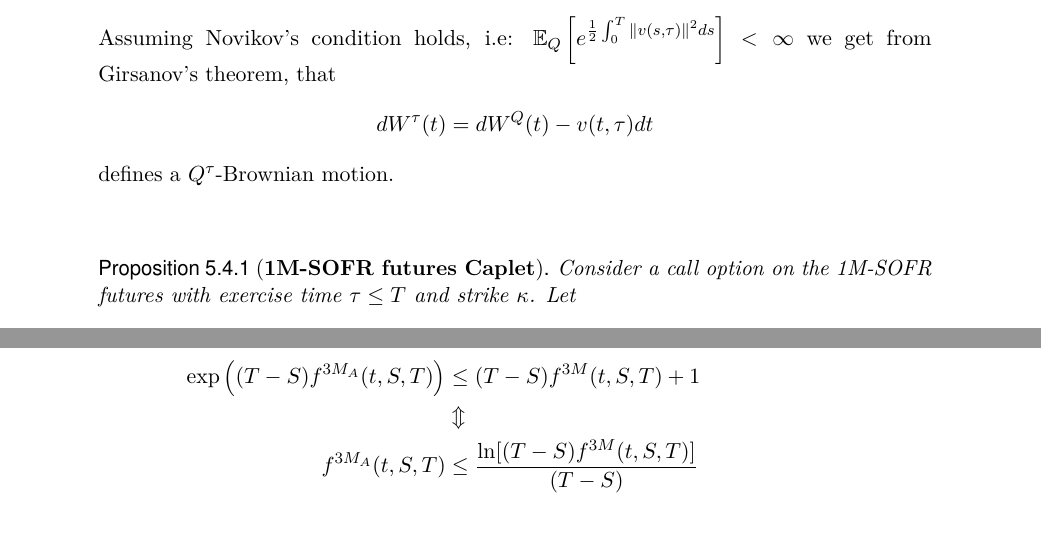
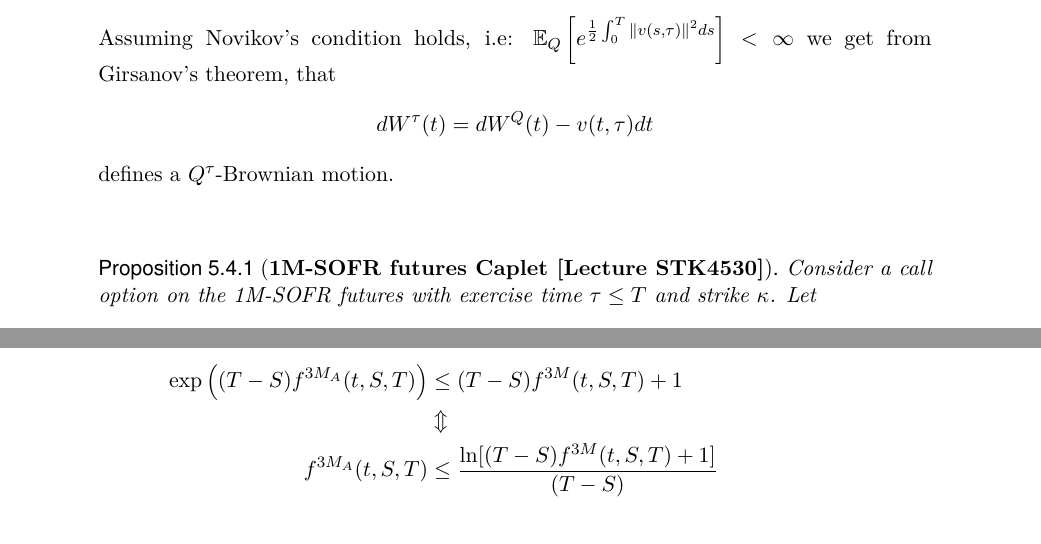
Before and after one commit to AndreasSlattelid/MSc_thesis, a LaTeX thesis (uiomaster-base.tex, which reads chapters/chapter5.tex): two parts of pages 78 and 83 of 141, joined at a grey line, cut so that both start at the same text. Compiled offline with pdfLaTeX.

```diff
--- a/chapters/chapter5.tex
+++ b/chapters/chapter5.tex
@@ -916,7 +916,7 @@
 \end{align*}
 defines a $Q^{\tau}$-Brownian motion.
 \\~\\
-\begin{proposition}[\textbf{1M-SOFR futures Caplet}]
+\begin{proposition}[\textbf{1M-SOFR futures Caplet [Lecture STK4530]}]
 Consider a call option on the 1M-SOFR futures with exercise time $\tau \leq T$ and strike $\kappa$. Let
 \[
 df^{1M}(t,S,T) = \Sigma^{1M}(t,S,T)dW^{Q}(t)
@@ -1346,7 +1346,7 @@
 &\Updownarrow \\
 f^{3M_{A}}(t,S,T) &\leq
 \frac{
-\ln[(T-S)f^{3M}(t,S,T)]
+\ln[(T-S)f^{3M}(t,S,T) + 1]
 }{
 (T-S)
 }
```
Also changed, not shown: chapters/abstract.tex (+1 -1 lines), chapters/chapter7.tex (+2 -2 lines).
